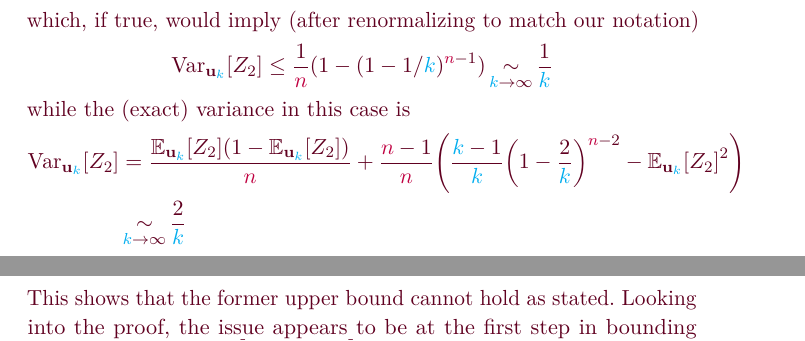
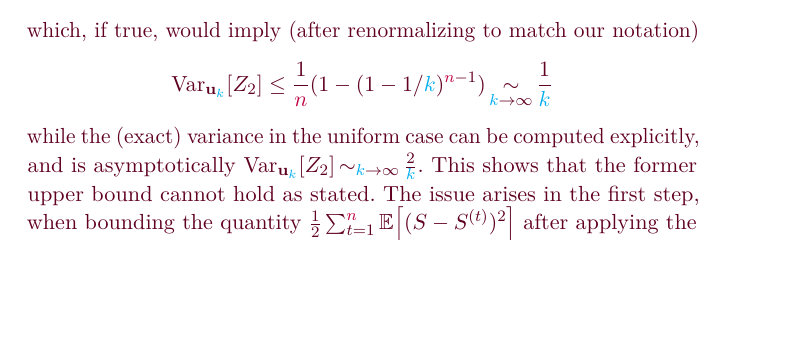
Before and after one commit to ccanonne/survey-dt-fnt-cit, a LaTeX thesis (main-survey-fnt.tex, which reads chap-identity.tex): two parts of pages 60 and 61 of 70 before the commit and part of page 62 of 70 after it, the two joined at a grey line, cut so that both start at the same text, the shorter picture padded with empty space. Compiled offline with pdfLaTeX; a LaTeX package or settings file that is missing is left out.

Commit message:
Discussion

```diff
--- a/chap-identity.tex
+++ b/chap-identity.tex
@@ -1341,12 +1349,12 @@ which, if true, would imply (after renormalizing to match our notation)
 \[
   \Var_{\uniform_\ab}[Z_2] \leq \frac{1}{\ns}(1-(1-1/\ab)^{\ns-1}) \operatorname*{\sim}_{\ab\to \infty} \frac{1}{\ab}
 \]
-while the (exact) variance in this case is
-\begin{align*}
-\Var_{\uniform_\ab}[Z_2]
-&= \frac{\bE{\uniform_\ab}{Z_2}(1-\bE{\uniform_\ab}{Z_2})}{\ns} + \frac{\ns-1}{\ns}\Paren{ \frac{\ab-1}{\ab}\Paren{1-\frac{2}{\ab}}^{\ns-2} - \bE{\uniform_\ab}{Z_2}^2} \\
-&\operatorname*{\sim}_{\ab\to \infty} \frac{2}{\ab}
-\end{align*}
-This shows that the former upper bound cannot hold as stated. Looking into the proof, the issue appears to be at the first step in bounding
-the quantity $\frac{1}{2} \sum_{t=1}^\ns \bEE{(S-S^{(t)})^2}$~\cite[p.3, top of right column]{Paninski08}, as $|S-S^{(i)}|$ can take values 0, 1,or 4 (not just 0 or 1), and some events leading to these have been forgotten. As an example: the case $(\occur_i,\occur_j)=(0,1)$ on $\ns-1$ samples leads to a difference of 2 when the remaining sample falls on $i$ in one case and $j$ in the other (as it gives 2 unique elements in one case, and 0 in the other), and is thus different from say the case $(\occur_i,\occur_j)=(0,2)$ which leads to a difference of 1 when the remaining sample falls on $i$ in one case and $j$ in the other (as it gives 1 unique elements in one case, and 0 in the other). The current analysis omits this distinction, and some other cases; it is not clear to us how to fix their proof, which is why we chose to provide an alternative argument to bound the variance.
+while the (exact) variance in the uniform case can be computed explicitly, and is asymptotically $\Var_{\uniform_\ab}[Z_2] \operatorname*{\sim}_{\ab\to \infty} \frac{2}{\ab}$.
+% \begin{align*}
+% \Var_{\uniform_\ab}[Z_2]
+% &= \frac{\bE{\uniform_\ab}{Z_2}(1-\bE{\uniform_\ab}{Z_2})}{\ns} + \frac{\ns-1}{\ns}\Paren{ \frac{\ab-1}{\ab}\Paren{1-\frac{2}{\ab}}^{\ns-2} - \bE{\uniform_\ab}{Z_2}^2} \\
+% &\operatorname*{\sim}_{\ab\to \infty} \frac{2}{\ab}
+% \end{align*}
+This shows that the former upper bound cannot hold as stated. The issue arises in the first step, when bounding
+the quantity $\frac{1}{2} \sum_{t=1}^\ns \bEE{(S-S^{(t)})^2}$ after applying the Efron--Stein inequality, as $(S-S^{(t)})^2$ can take values 0, 1,or 4 (not just 0 or 1), and some events leading to these have been overlooked. It is not clear to us how to fix their proof, which is why we chose to provide an alternative argument to bound the variance. Interestingly, the analysis from~\citet[Lemma~2]{Paninski08} \emph{can} be used (partially) to bound the variance of a different statistic, $Z_4$, and we do so to derive~\cref{eq:empirical:var} in~\cref{sec:uniformity:empirical}.
 
```
Also changed, not shown: main-survey-fnt.tex (+2 -0 lines), chap-identity.tex (22 more changed lines).
